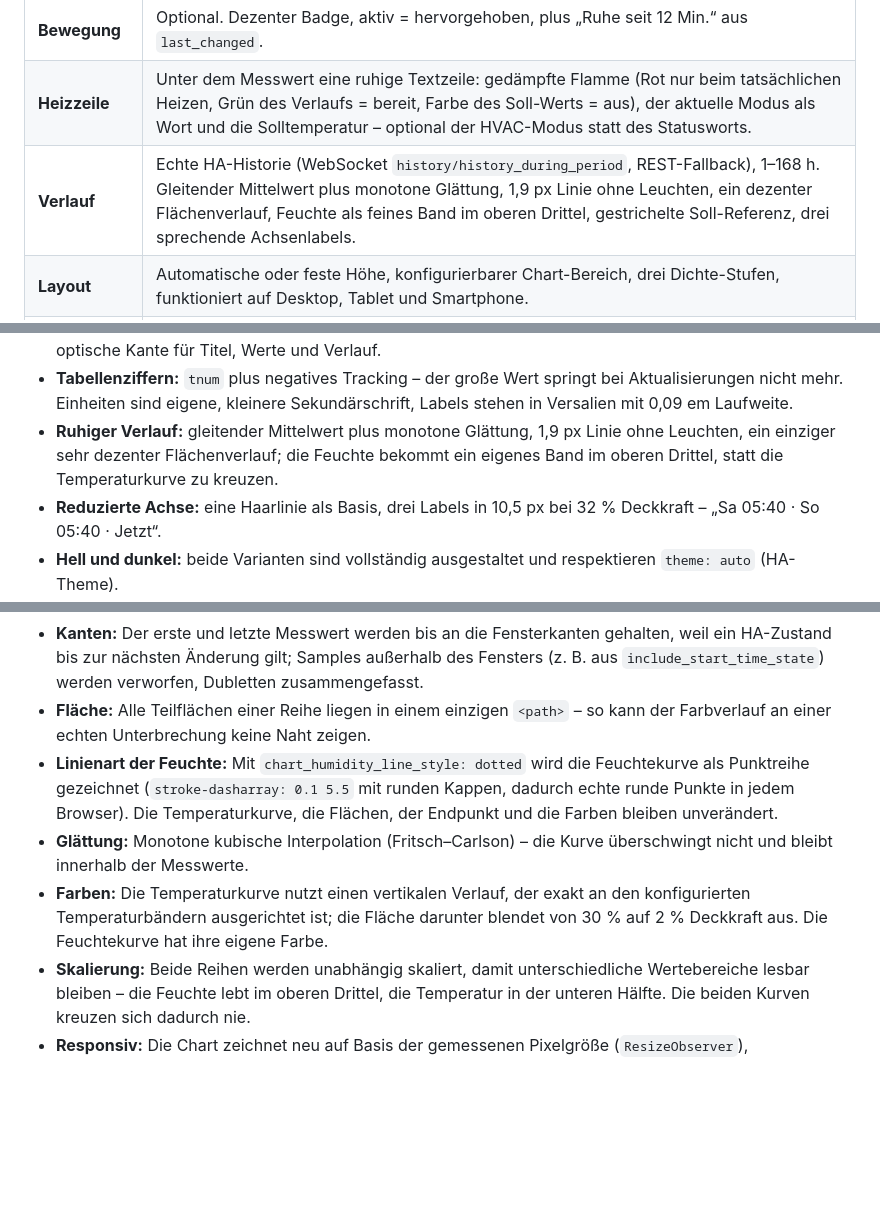
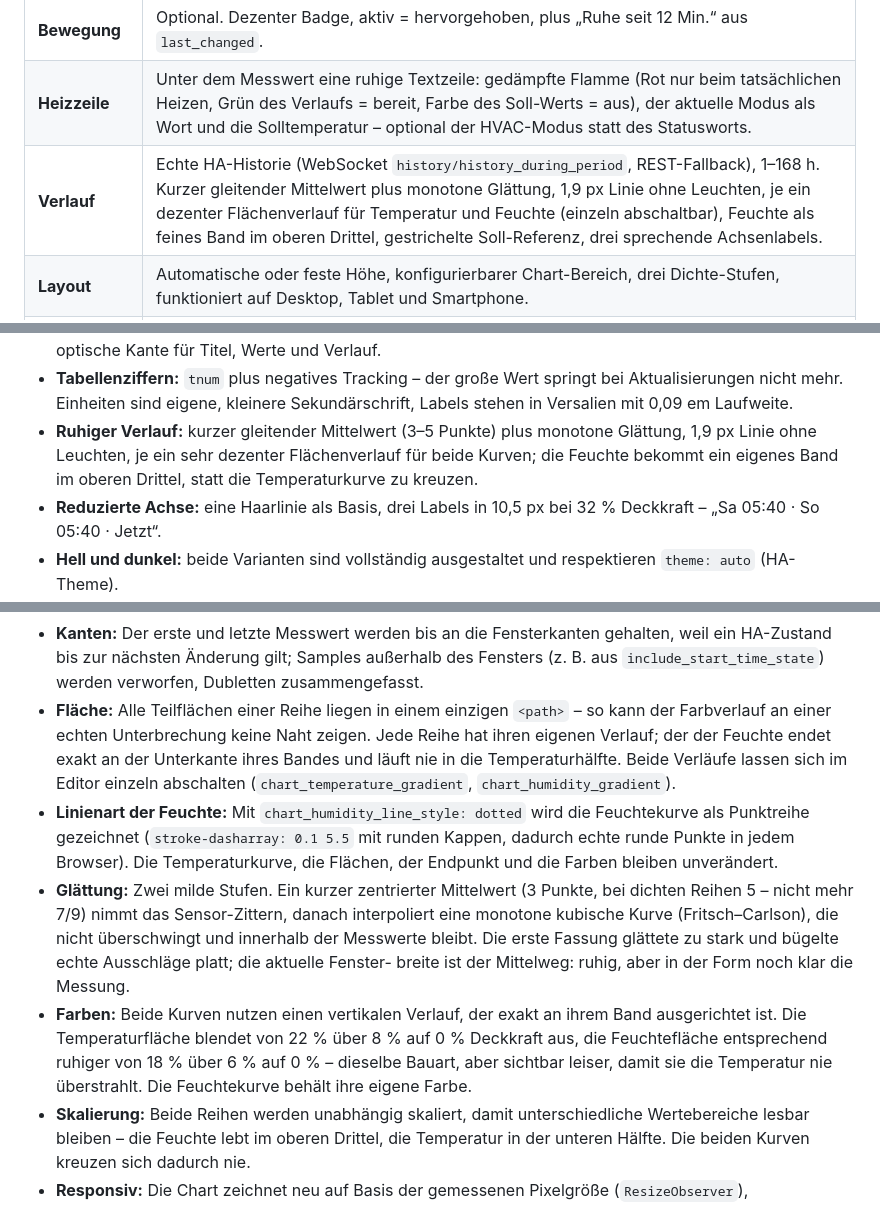
Before and after one commit to cercytrone/ha-room-climate-card, a Markdown page: README.md, 3 parts joined by grey strips. Drawn GitHub-style; blank space fills up the shorter version.

Commit message:
feat: milder smoothing window, humidity area gradient, both gradients switchable (v2.2.0)
Co-authored-by: arena-agent <297053741+arena-agent@users.noreply.github.com>

```diff
--- a/README.md
+++ b/README.md
@@ -51,7 +51,7 @@ Verlaufs-Chart** aus der Home-Assistant-Historie.
 | **Fenster** | Optional. Icon-Badge, offen = Amber-Warnung, geschlossen = neutral. Unterstützt `on/off`, `open/closed`, `tilted`, eigene Zustände. Bei Deaktivierung verschwindet das Element vollständig. |
 | **Bewegung** | Optional. Dezenter Badge, aktiv = hervorgehoben, plus „Ruhe seit 12 Min.“ aus `last_changed`. |
 | **Heizzeile** | Unter dem Messwert eine ruhige Textzeile: gedämpfte Flamme (Rot nur beim tatsächlichen Heizen, Grün des Verlaufs = bereit, Farbe des Soll-Werts = aus), der aktuelle Modus als Wort und die Solltemperatur – optional der HVAC-Modus statt des Statusworts. |
-| **Verlauf** | Echte HA-Historie (WebSocket `history/history_during_period`, REST-Fallback), 1–168 h. Gleitender Mittelwert plus monotone Glättung, 1,9 px Linie ohne Leuchten, ein dezenter Flächenverlauf, Feuchte als feines Band im oberen Drittel, gestrichelte Soll-Referenz, drei sprechende Achsenlabels. |
+| **Verlauf** | Echte HA-Historie (WebSocket `history/history_during_period`, REST-Fallback), 1–168 h. Kurzer gleitender Mittelwert plus monotone Glättung, 1,9 px Linie ohne Leuchten, je ein dezenter Flächenverlauf für Temperatur und Feuchte (einzeln abschaltbar), Feuchte als feines Band im oberen Drittel, gestrichelte Soll-Referenz, drei sprechende Achsenlabels. |
 | **Layout** | Automatische oder feste Höhe, konfigurierbarer Chart-Bereich, drei Dichte-Stufen, funktioniert auf Desktop, Tablet und Smartphone. |
 | **Optik** | Ruhige Kachel mit 26 px Radius und Haarlinie, Lichtverlauf von oben links, ein Akzent pro Aussage – vollständig in Hell und Dunkel. |
 | **Editor** | Vollständiger visueller Editor mit nativen `ha-selector`-Feldern, abhängig deaktivierten Feldern und Live-Vorschau. |
@@ -276,9 +278,9 @@ Die Karte folgt dem modernen Layout der Wetterkarte aus dem eigenen Dashboard:
 - **Tabellenziffern:** `tnum` plus negatives Tracking – der große Wert springt bei
   Aktualisierungen nicht mehr. Einheiten sind eigene, kleinere Sekundärschrift, Labels stehen
   in Versalien mit 0,09 em Laufweite.
-- **Ruhiger Verlauf:** gleitender Mittelwert plus monotone Glättung, 1,9 px Linie ohne
-  Leuchten, ein einziger sehr dezenter Flächenverlauf; die Feuchte bekommt ein eigenes Band im
-  oberen Drittel, statt die Temperaturkurve zu kreuzen.
+- **Ruhiger Verlauf:** kurzer gleitender Mittelwert (3–5 Punkte) plus monotone Glättung,
+  1,9 px Linie ohne Leuchten, je ein sehr dezenter Flächenverlauf für beide Kurven; die Feuchte
+  bekommt ein eigenes Band im oberen Drittel, statt die Temperaturkurve zu kreuzen.
 - **Reduzierte Achse:** eine Haarlinie als Basis, drei Labels in 10,5 px bei 32 % Deckkraft –
   „Sa 05:40 · So 05:40 · Jetzt“.
 - **Hell und dunkel:** beide Varianten sind vollständig ausgestaltet und respektieren
@@ -312,16 +314,23 @@ Alle Farben lassen sich über die vorhandenen Farboptionen bzw. HA-Theme-Variabl
   HA-Zustand bis zur nächsten Änderung gilt; Samples außerhalb des Fensters (z. B. aus
   `include_start_time_state`) werden verworfen, Dubletten zusammengefasst.
 - **Fläche:** Alle Teilflächen einer Reihe liegen in einem einzigen `<path>` – so kann der
-  Farbverlauf an einer echten Unterbrechung keine Naht zeigen.
+  Farbverlauf an einer echten Unterbrechung keine Naht zeigen. Jede Reihe hat ihren eigenen
+  Verlauf; der der Feuchte endet exakt an der Unterkante ihres Bandes und läuft nie in die
+  Temperaturhälfte. Beide Verläufe lassen sich im Editor einzeln abschalten
+  (`chart_temperature_gradient`, `chart_humidity_gradient`).
 - **Linienart der Feuchte:** Mit `chart_humidity_line_style: dotted` wird die Feuchtekurve als
   Punktreihe gezeichnet (`stroke-dasharray: 0.1 5.5` mit runden Kappen, dadurch echte runde
   Punkte in jedem Browser). Die Temperaturkurve, die Flächen, der Endpunkt und die Farben
   bleiben unverändert.
-- **Glättung:** Monotone kubische Interpolation (Fritsch–Carlson) – die Kurve überschwingt
-  nicht und bleibt innerhalb der Messwerte.
-- **Farben:** Die Temperaturkurve nutzt einen vertikalen Verlauf, der exakt an den
-  konfigurierten Temperaturbändern ausgerichtet ist; die Fläche darunter blendet von 30 % auf
-  2 % Deckkraft aus. Die Feuchtekurve hat ihre eigene Farbe.
+- **Glättung:** Zwei milde Stufen. Ein kurzer zentrierter Mittelwert (3 Punkte, bei dichten
+  Reihen 5 – nicht mehr 7/9) nimmt das Sensor-Zittern, danach interpoliert eine monotone
+  kubische Kurve (Fritsch–Carlson), die nicht überschwingt und innerhalb der Messwerte bleibt.
+  Die erste Fassung glättete zu stark und bügelte echte Ausschläge platt; die aktuelle Fenster-
+  breite ist der Mittelweg: ruhig, aber in der Form noch klar die Messung.
+- **Farben:** Beide Kurven nutzen einen vertikalen Verlauf, der exakt an ihrem Band ausgerichtet
+  ist. Die Temperaturfläche blendet von 22 % über 8 % auf 0 % Deckkraft aus, die Feuchtefläche
+  entsprechend ruhiger von 18 % über 6 % auf 0 % – dieselbe Bauart, aber sichtbar leiser, damit
+  sie die Temperatur nie überstrahlt. Die Feuchtekurve behält ihre eigene Farbe.
 - **Skalierung:** Beide Reihen werden unabhängig skaliert, damit unterschiedliche Wertebereiche
   lesbar bleiben – die Feuchte lebt im oberen Drittel, die Temperatur in der unteren Hälfte.
   Die beiden Kurven kreuzen sich dadurch nie.
```
Also changed, not shown: other parts of README.md (+5 -3 lines), CHANGELOG.md (+22 -0 lines), docs/images/showcase.png, 15 other files.
